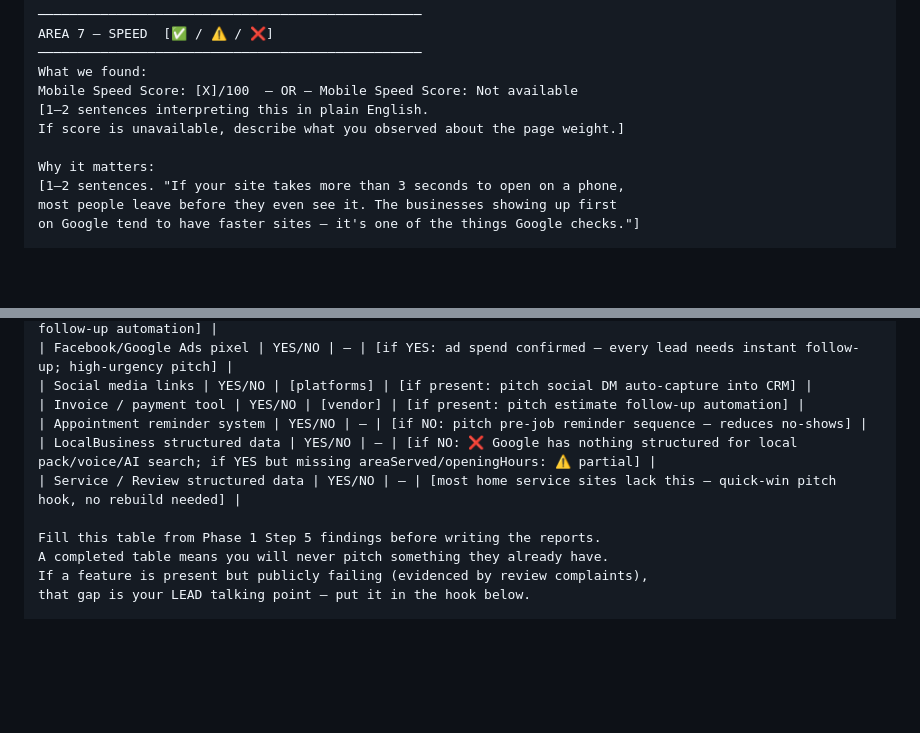
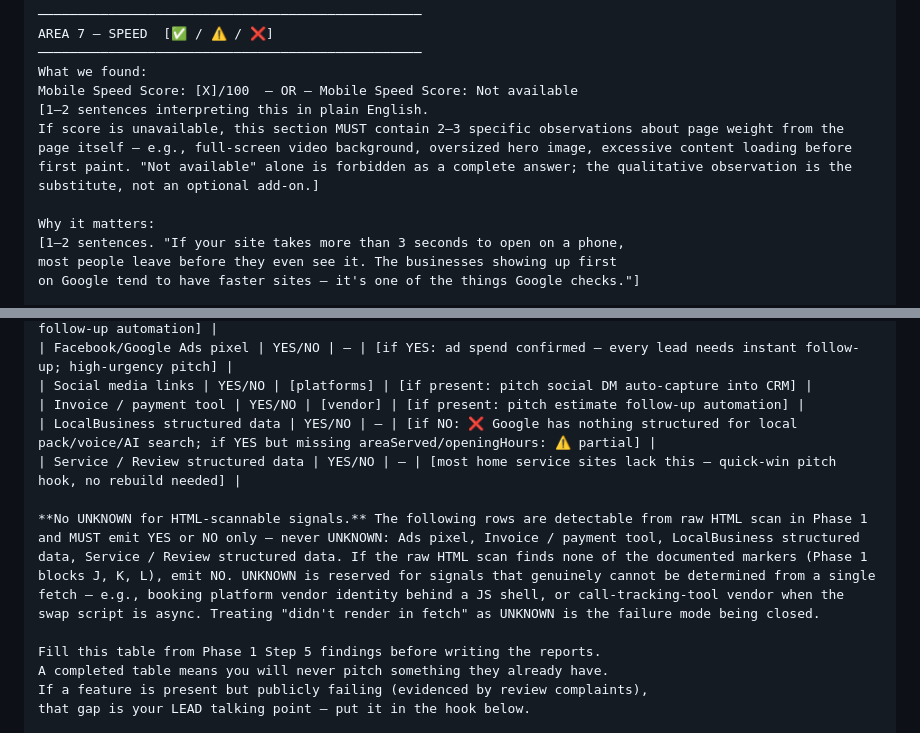
Before and after one commit to nitingargaa-png/website-sales-audit, a Markdown page: docs/SKILL.md, 2 parts joined by grey strips. Drawn GitHub-style; blank space fills up the shorter version.

Commit message:
docs/SKILL.md: tighten FEATURE DETECTION SUMMARY emission discipline (W1, W2)
what: drop Appointment reminder system row from FEATURE DETECTION SUMMARY (not site-detectable); add directive paragraph forbidding UNKNOWN for the four HTML-scannable signals (ads pixel, invoice/payment, LocalBusiness, Service/Review); strengthen AREA 7 fallback so 'Not available' alone is no longer a complete answer.

why: addresses Q5 review findings W1 and W2 in docs/FIX_10_SCOPING.md. Recent demo audits emit 5+ UNKNOWN rows in FEATURE DETECTION SUMMARY and silent 'Mobile Speed Score: Not available' in AREA 7. UNKNOWN was being used as default for HTML-scannable signals when raw fetch returned nothing — the failure mode is conflating 'fetch didn't render' with 'not detected.' Edit 2's directive forces YES/NO emission for signals that PHASE 1 already has detection blocks for (J, K, L); edit 1 drops the row that has no upstream detection block (appointment reminders are vendor-side, not HTML-detectable); edit 3 closes the AREA 7 honesty gap by requiring 2-3 specific page-weight observations whenever the score is unavailable.

how verified: byte-level Python repr confirmed L1802 leading blank is genuinely empty (b''); hunk header math (@@ -1797,10 +1797,11 @@) reconciles 1 deletion + 2 additions = +1 line net; final wc -l -c reports 2640 lines / 145812 bytes; git diff reviewed against spec Lock-by-Lock with all four checkpoints passing (1a-1c, 2a-2d, 3a-3d, X1-X3); pitch-side mentions of 'appointment reminder' at L1249, L1720, L1853 untouched per Lock 1b.

```diff
--- a/docs/SKILL.md
+++ b/docs/SKILL.md
@@ -1519,7 +1519,7 @@ AREA 7 — SPEED  [✅ / ⚠️ / ❌]
 What we found:
 Mobile Speed Score: [X]/100  — OR — Mobile Speed Score: Not available
 [1–2 sentences interpreting this in plain English.
-If score is unavailable, describe what you observed about the page weight.]
+If score is unavailable, this section MUST contain 2–3 specific observations about page weight from the page itself — e.g., full-screen video background, oversized hero image, excessive content loading before first paint. "Not available" alone is forbidden as a complete answer; the qualitative observation is the substitute, not an optional add-on.]
 
 Why it matters:
 [1–2 sentences. "If your site takes more than 3 seconds to open on a phone,
@@ -1797,9 +1797,10 @@ FEATURE DETECTION SUMMARY
 | Facebook/Google Ads pixel | YES/NO | — | [if YES: ad spend confirmed — every lead needs instant follow-up; high-urgency pitch] |
 | Social media links | YES/NO | [platforms] | [if present: pitch social DM auto-capture into CRM] |
 | Invoice / payment tool | YES/NO | [vendor] | [if present: pitch estimate follow-up automation] |
-| Appointment reminder system | YES/NO | — | [if NO: pitch pre-job reminder sequence — reduces no-shows] |
 | LocalBusiness structured data | YES/NO | — | [if NO: ❌ Google has nothing structured for local pack/voice/AI search; if YES but missing areaServed/openingHours: ⚠️ partial] |
 | Service / Review structured data | YES/NO | — | [most home service sites lack this — quick-win pitch hook, no rebuild needed] |
+
+**No UNKNOWN for HTML-scannable signals.** The following rows are detectable from raw HTML scan in Phase 1 and MUST emit YES or NO only — never UNKNOWN: Ads pixel, Invoice / payment tool, LocalBusiness structured data, Service / Review structured data. If the raw HTML scan finds none of the documented markers (Phase 1 blocks J, K, L), emit NO. UNKNOWN is reserved for signals that genuinely cannot be determined from a single fetch — e.g., booking platform vendor identity behind a JS shell, or call-tracking-tool vendor when the swap script is async. Treating "didn't render in fetch" as UNKNOWN is the failure mode being closed.
 
 Fill this table from Phase 1 Step 5 findings before writing the reports.
 A completed table means you will never pitch something they already have.
```
